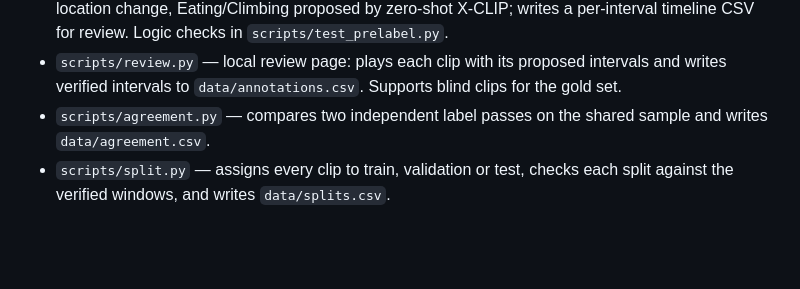
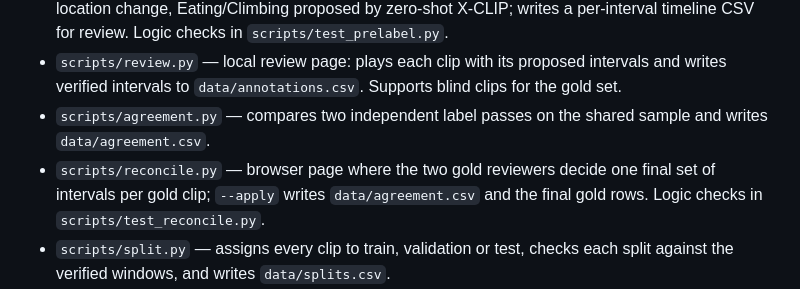
Before and after one commit to ChindanaiNaKub/civet-behavior-detection, a Markdown page: README.md, the part around the change. GitHub-like rendering; blank space fills up the shorter version.

Commit message:
docs: document reconciling the gold passes in the browser
Refs #4

Co-Authored-By: Claude Sonnet 5.5 <noreply@anthropic.com>

```diff
--- a/README.md
+++ b/README.md
@@ -131,6 +131,7 @@ The 22 source clips are committed under `data/raw/<folder>/<clip_id>.mp4`, match
 - `scripts/prelabel.py` — behavior pre-labeler: Resting from sustained low motion, Locomotion from location change, Eating/Climbing proposed by zero-shot X-CLIP; writes a per-interval timeline CSV for review. Logic checks in `scripts/test_prelabel.py`.
 - `scripts/review.py` — local review page: plays each clip with its proposed intervals and writes verified intervals to `data/annotations.csv`. Supports blind clips for the gold set.
 - `scripts/agreement.py` — compares two independent label passes on the shared sample and writes `data/agreement.csv`.
+- `scripts/reconcile.py` — browser page where the two gold reviewers decide one final set of intervals per gold clip; `--apply` writes `data/agreement.csv` and the final gold rows. Logic checks in `scripts/test_reconcile.py`.
 - `scripts/split.py` — assigns every clip to train, validation or test, checks each split against the verified windows, and writes `data/splits.csv`.
 - `scripts/lighting.py` — fills lighting, visibility and occlusion in `data/annotations.csv` from the footage and the annotator's own reasons.
 - `data/gold-clips.txt` — the eight gold clips, one id per line, also the test split.
```
Also changed, not shown: docs/GOLD-REVIEW-HANDOFF.md (+18 -0 lines).
